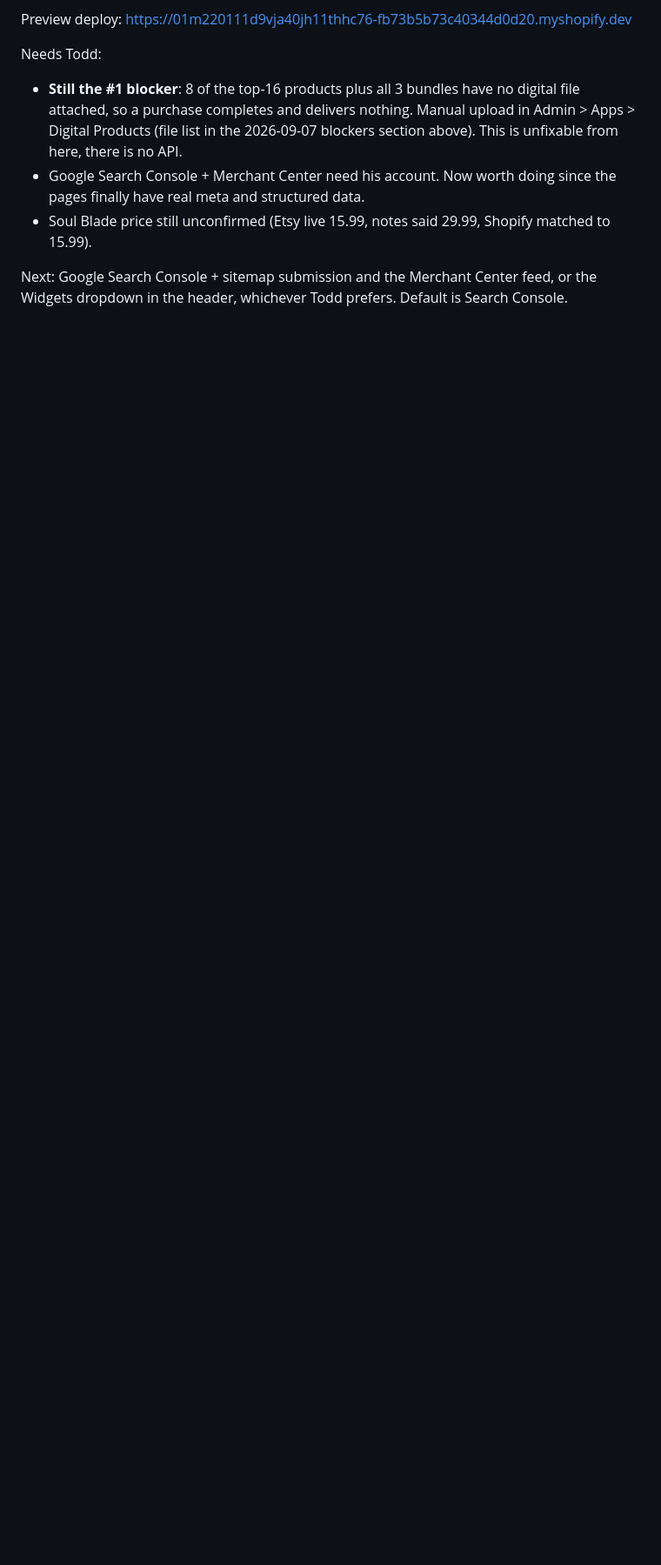
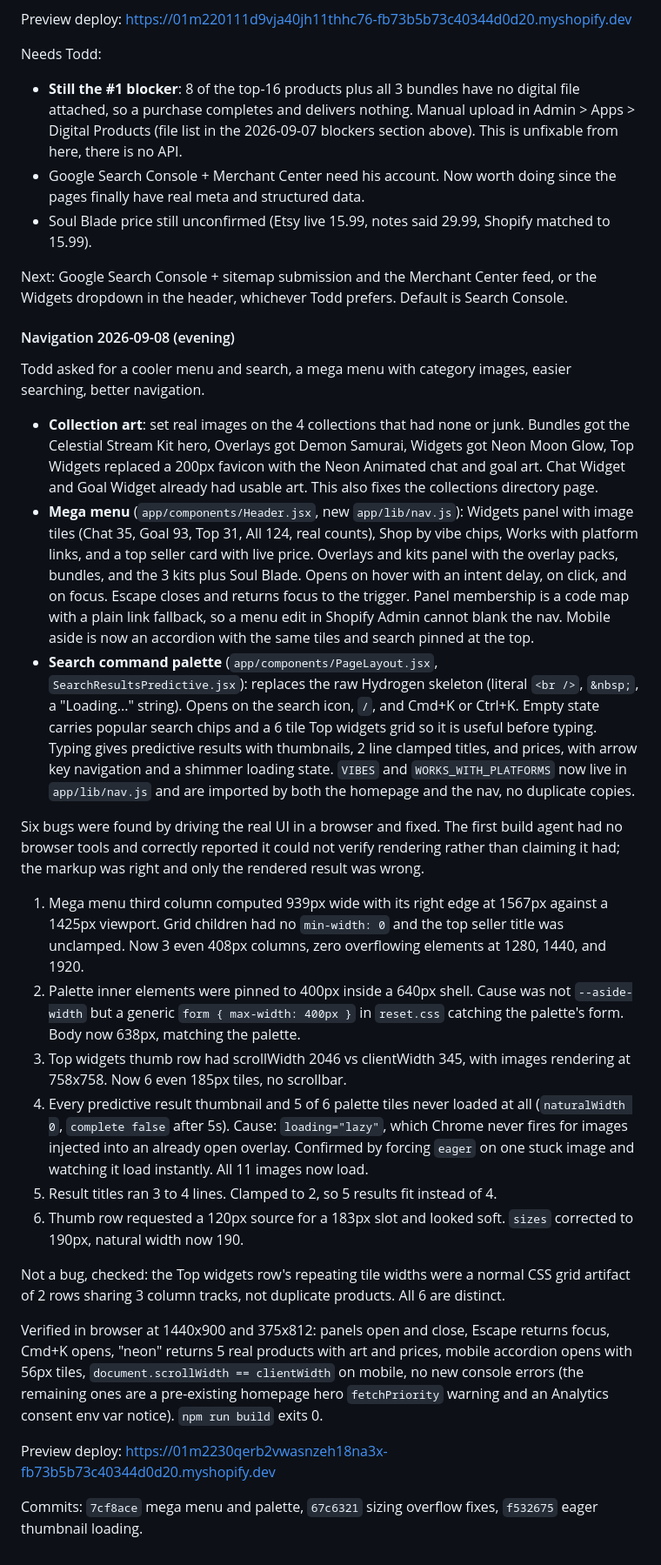
Before and after one commit to skeletonking1984/sws-storefront, a Markdown page: LAUNCH.md, the part around the change. Shown at 87% size. Drawn GitHub-style; blank space fills up the shorter version.

Commit message:
LAUNCH.md: mega menu and search palette log
Co-Authored-By: Claude Fable 5.1 <noreply@anthropic.com>

```diff
--- a/LAUNCH.md
+++ b/LAUNCH.md
@@ -156,3 +156,26 @@ Needs Todd:
 - Soul Blade price still unconfirmed (Etsy live 15.99, notes said 29.99, Shopify matched to 15.99).
 
 Next: Google Search Console + sitemap submission and the Merchant Center feed, or the Widgets dropdown in the header, whichever Todd prefers. Default is Search Console.
+
+#### Navigation 2026-09-08 (evening)
+Todd asked for a cooler menu and search, a mega menu with category images, easier searching, better navigation.
+
+- **Collection art**: set real images on the 4 collections that had none or junk. Bundles got the Celestial Stream Kit hero, Overlays got Demon Samurai, Widgets got Neon Moon Glow, Top Widgets replaced a 200px favicon with the Neon Animated chat and goal art. Chat Widget and Goal Widget already had usable art. This also fixes the collections directory page.
+- **Mega menu** (`app/components/Header.jsx`, new `app/lib/nav.js`): Widgets panel with image tiles (Chat 35, Goal 93, Top 31, All 124, real counts), Shop by vibe chips, Works with platform links, and a top seller card with live price. Overlays and kits panel with the overlay packs, bundles, and the 3 kits plus Soul Blade. Opens on hover with an intent delay, on click, and on focus. Escape closes and returns focus to the trigger. Panel membership is a code map with a plain link fallback, so a menu edit in Shopify Admin cannot blank the nav. Mobile aside is now an accordion with the same tiles and search pinned at the top.
+- **Search command palette** (`app/components/PageLayout.jsx`, `SearchResultsPredictive.jsx`): replaces the raw Hydrogen skeleton (literal `<br />`, `&nbsp;`, a "Loading..." string). Opens on the search icon, `/`, and Cmd+K or Ctrl+K. Empty state carries popular search chips and a 6 tile Top widgets grid so it is useful before typing. Typing gives predictive results with thumbnails, 2 line clamped titles, and prices, with arrow key navigation and a shimmer loading state. `VIBES` and `WORKS_WITH_PLATFORMS` now live in `app/lib/nav.js` and are imported by both the homepage and the nav, no duplicate copies.
+
+Six bugs were found by driving the real UI in a browser and fixed. The first build agent had no browser tools and correctly reported it could not verify rendering rather than claiming it had; the markup was right and only the rendered result was wrong.
+1. Mega menu third column computed 939px wide with its right edge at 1567px against a 1425px viewport. Grid children had no `min-width: 0` and the top seller title was unclamped. Now 3 even 408px columns, zero overflowing elements at 1280, 1440, and 1920.
+2. Palette inner elements were pinned to 400px inside a 640px shell. Cause was not `--aside-width` but a generic `form { max-width: 400px }` in `reset.css` catching the palette's form. Body now 638px, matching the palette.
+3. Top widgets thumb row had scrollWidth 2046 vs clientWidth 345, with images rendering at 758x758. Now 6 even 185px tiles, no scrollbar.
+4. Every predictive result thumbnail and 5 of 6 palette tiles never loaded at all (`naturalWidth 0`, `complete false` after 5s). Cause: `loading="lazy"`, which Chrome never fires for images injected into an already open overlay. Confirmed by forcing `eager` on one stuck image and watching it load instantly. All 11 images now load.
+5. Result titles ran 3 to 4 lines. Clamped to 2, so 5 results fit instead of 4.
+6. Thumb row requested a 120px source for a 183px slot and looked soft. `sizes` corrected to 190px, natural width now 190.
+
+Not a bug, checked: the Top widgets row's repeating tile widths were a normal CSS grid artifact of 2 rows sharing 3 column tracks, not duplicate products. All 6 are distinct.
+
+Verified in browser at 1440x900 and 375x812: panels open and close, Escape returns focus, Cmd+K opens, "neon" returns 5 real products with art and prices, mobile accordion opens with 56px tiles, `document.scrollWidth == clientWidth` on mobile, no new console errors (the remaining ones are a pre-existing homepage hero `fetchPriority` warning and an Analytics consent env var notice). `npm run build` exits 0.
+
+Preview deploy: https://01m2230qerb2vwasnzeh18na3x-fb73b5b73c40344d0d20.myshopify.dev
+
+Commits: `7cf8ace` mega menu and palette, `67c6321` sizing overflow fixes, `f532675` eager thumbnail loading.
```
